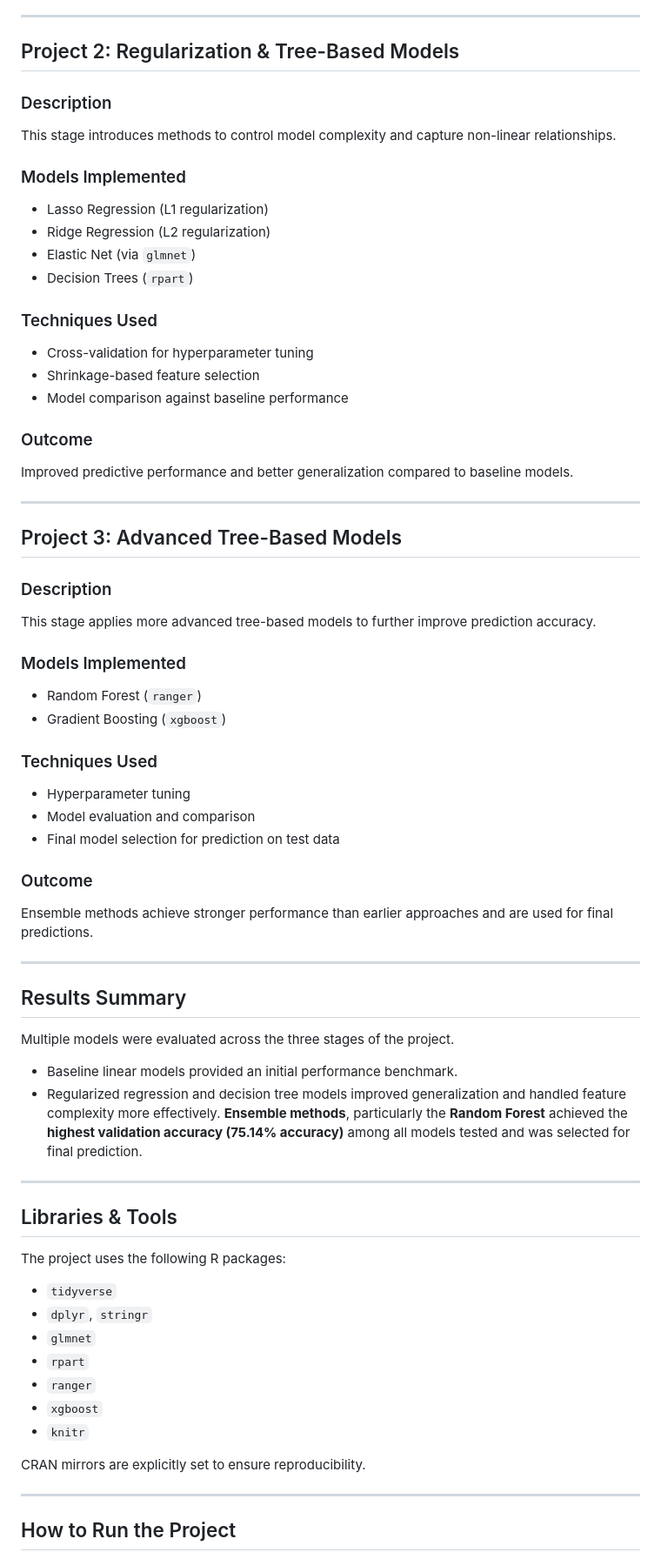
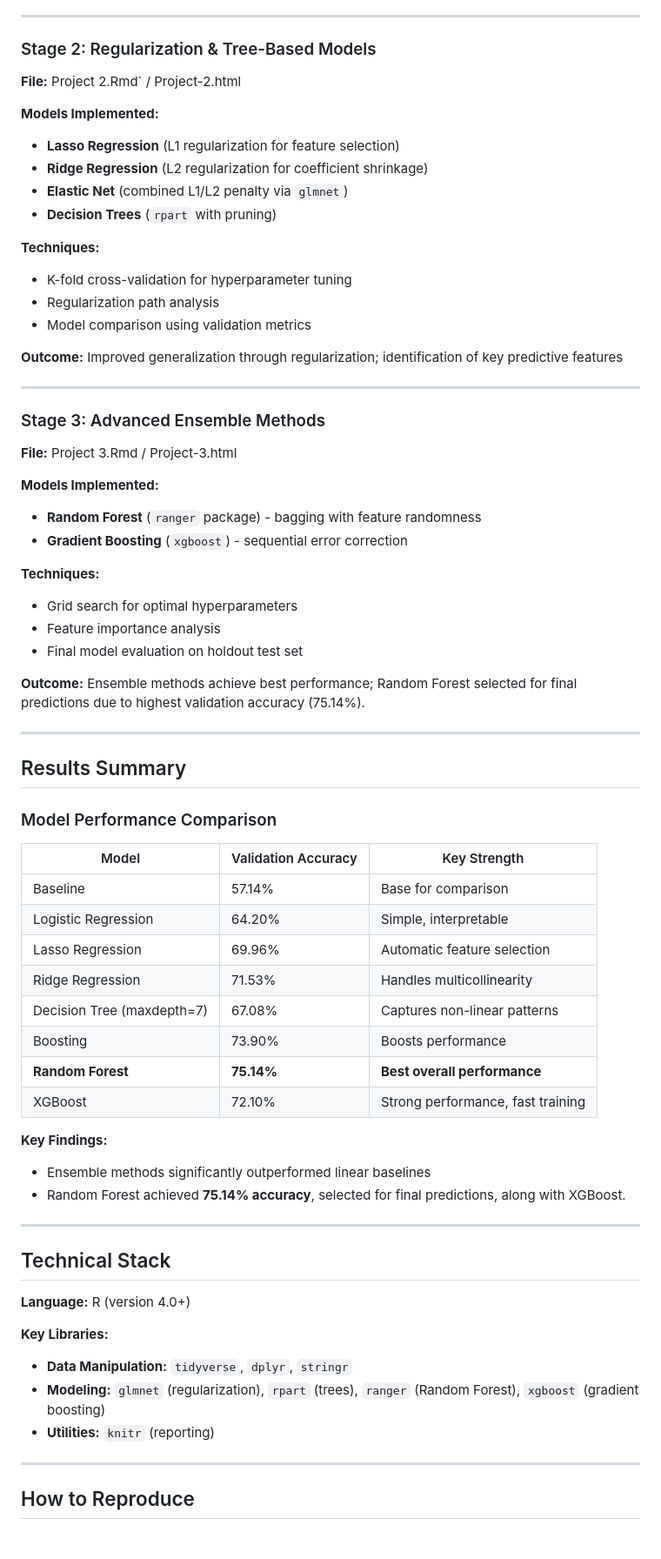
Before and after one commit to AmoghaAithal/YouTube-Dataset-Analysis-using-ML-techniques-, a Markdown page: README.md, the part around one of its changes. Shown at 87% size. Rendered like a GitHub page.

```diff
--- a/README.md
+++ b/README.md
@@ -68,79 +71,71 @@ A clean modeling dataset and baseline results used for comparison with more adva
 
 ---
 
-## Project 2: Regularization & Tree-Based Models
+### Stage 2: Regularization & Tree-Based Models
+**File:** Project 2.Rmd` / Project-2.html
 
-### Description
+**Models Implemented:**
+- **Lasso Regression** (L1 regularization for feature selection)
+- **Ridge Regression** (L2 regularization for coefficient shrinkage)
+- **Elastic Net** (combined L1/L2 penalty via `glmnet`)
+- **Decision Trees** (`rpart` with pruning)
 
-This stage introduces methods to control model complexity and capture non-linear relationships.
+**Techniques:**
+- K-fold cross-validation for hyperparameter tuning
+- Regularization path analysis
+- Model comparison using validation metrics
 
-### Models Implemented
-
-* Lasso Regression (L1 regularization)
-* Ridge Regression (L2 regularization)
-* Elastic Net (via `glmnet`)
-* Decision Trees (`rpart`)
-
-### Techniques Used
-
-* Cross-validation for hyperparameter tuning
-* Shrinkage-based feature selection
-* Model comparison against baseline performance
-
-### Outcome
-
-Improved predictive performance and better generalization compared to baseline models.
+**Outcome:** Improved generalization through regularization; identification of key predictive features
 
 ---
 
-## Project 3: Advanced Tree-Based Models
+### Stage 3: Advanced Ensemble Methods
+**File:** Project 3.Rmd / Project-3.html
 
-### Description
+**Models Implemented:**
+- **Random Forest** (`ranger` package) - bagging with feature randomness
+- **Gradient Boosting** (`xgboost`) - sequential error correction
 
-This stage applies more advanced tree-based models to further improve prediction accuracy.
+**Techniques:**
+- Grid search for optimal hyperparameters
+- Feature importance analysis
+- Final model evaluation on holdout test set
 
-### Models Implemented
-
-* Random Forest (`ranger`)
-* Gradient Boosting (`xgboost`)
-
-### Techniques Used
-
-* Hyperparameter tuning
-* Model evaluation and comparison
-* Final model selection for prediction on test data
-
-### Outcome
-
-Ensemble methods achieve stronger performance than earlier approaches and are used for final predictions.
+**Outcome:** Ensemble methods achieve best performance; Random Forest selected for final predictions due to highest validation accuracy (75.14%).
 
 ---
 
 ## Results Summary
 
-Multiple models were evaluated across the three stages of the project.
+### Model Performance Comparison
 
-* Baseline linear models provided an initial performance benchmark.
-* Regularized regression and decision tree models improved generalization and handled feature complexity more effectively.
-**Ensemble methods**, particularly the **Random Forest** achieved the **highest validation accuracy (75.14% accuracy)** among all models tested and was selected for final prediction.
+| Model | Validation Accuracy | Key Strength |
+|-------|-------------------|--------------|
+| Baseline | 57.14% | Base for comparison |
+| Logistic Regression | 64.20% | Simple, interpretable |
+| Lasso Regression | 69.96% | Automatic feature selection |
+| Ridge Regression | 71.53% | Handles multicollinearity |
+| Decision Tree (maxdepth=7) | 67.08% | Captures non-linear patterns |
+| Boosting | 73.90% | Boosts performance |
+| **Random Forest** | **75.14%** | **Best overall performance** |
+| XGBoost | 72.10% | Strong performance, fast training |
+
+**Key Findings:**
+- Ensemble methods significantly outperformed linear baselines
+- Random Forest achieved **75.14% accuracy**, selected for final predictions, along with XGBoost.
 
 ---
 
-## Libraries & Tools
+## Technical Stack
 
-The project uses the following R packages:
+**Language:** R (version 4.0+)
 
-* `tidyverse`
-* `dplyr`, `stringr`
-* `glmnet`
-* `rpart`
-* `ranger`
-* `xgboost`
-* `knitr`
-
-CRAN mirrors are explicitly set to ensure reproducibility.
+**Key Libraries:**
+- **Data Manipulation:** `tidyverse`, `dplyr`, `stringr`
+- **Modeling:** `glmnet` (regularization), `rpart` (trees), `ranger` (Random Forest), `xgboost` (gradient boosting)
+- **Utilities:** `knitr` (reporting)
 
 ---
 
-## How to Run the Project
+## How to Reproduce
 
```
Also changed, not shown: other parts of README.md (+78 -58 lines).
